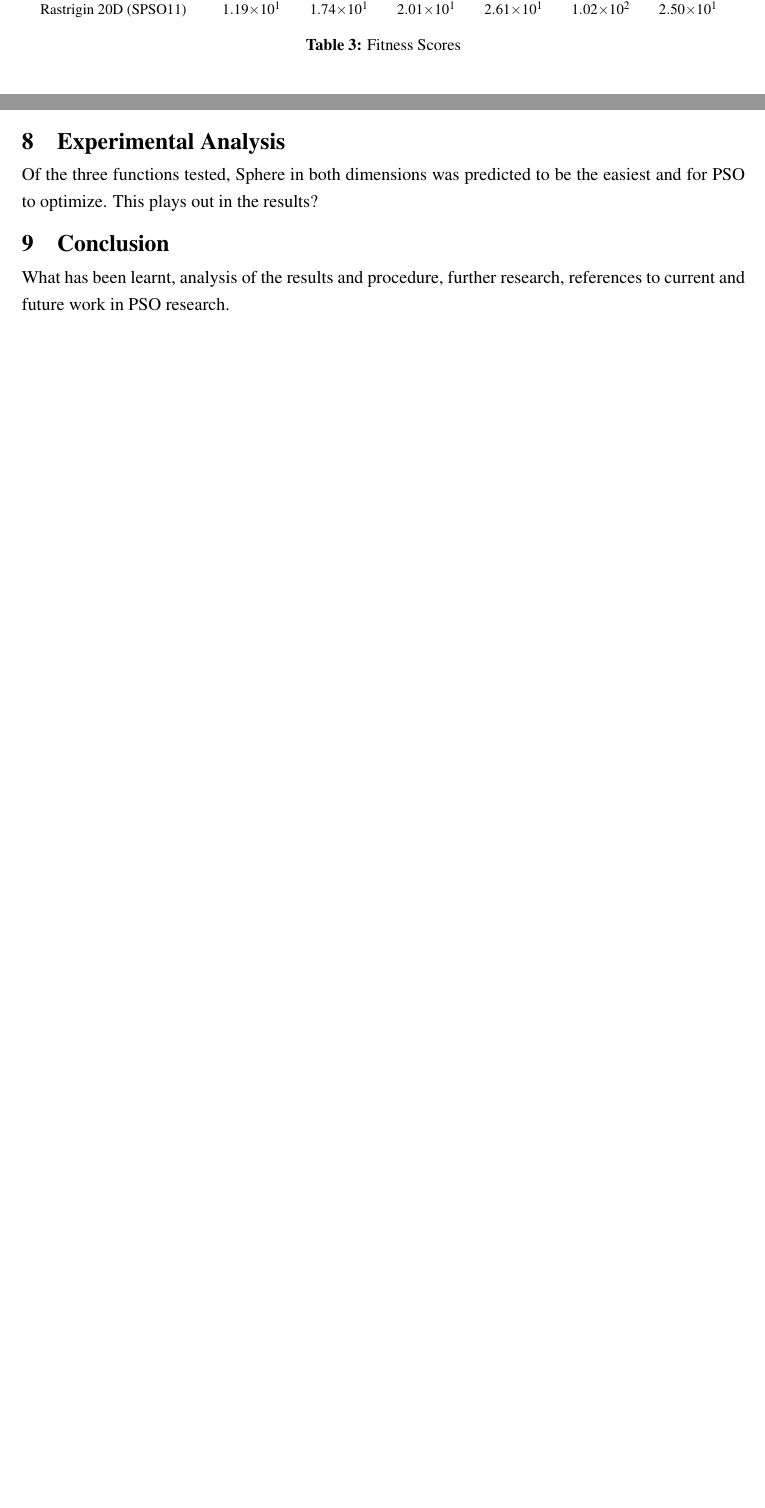
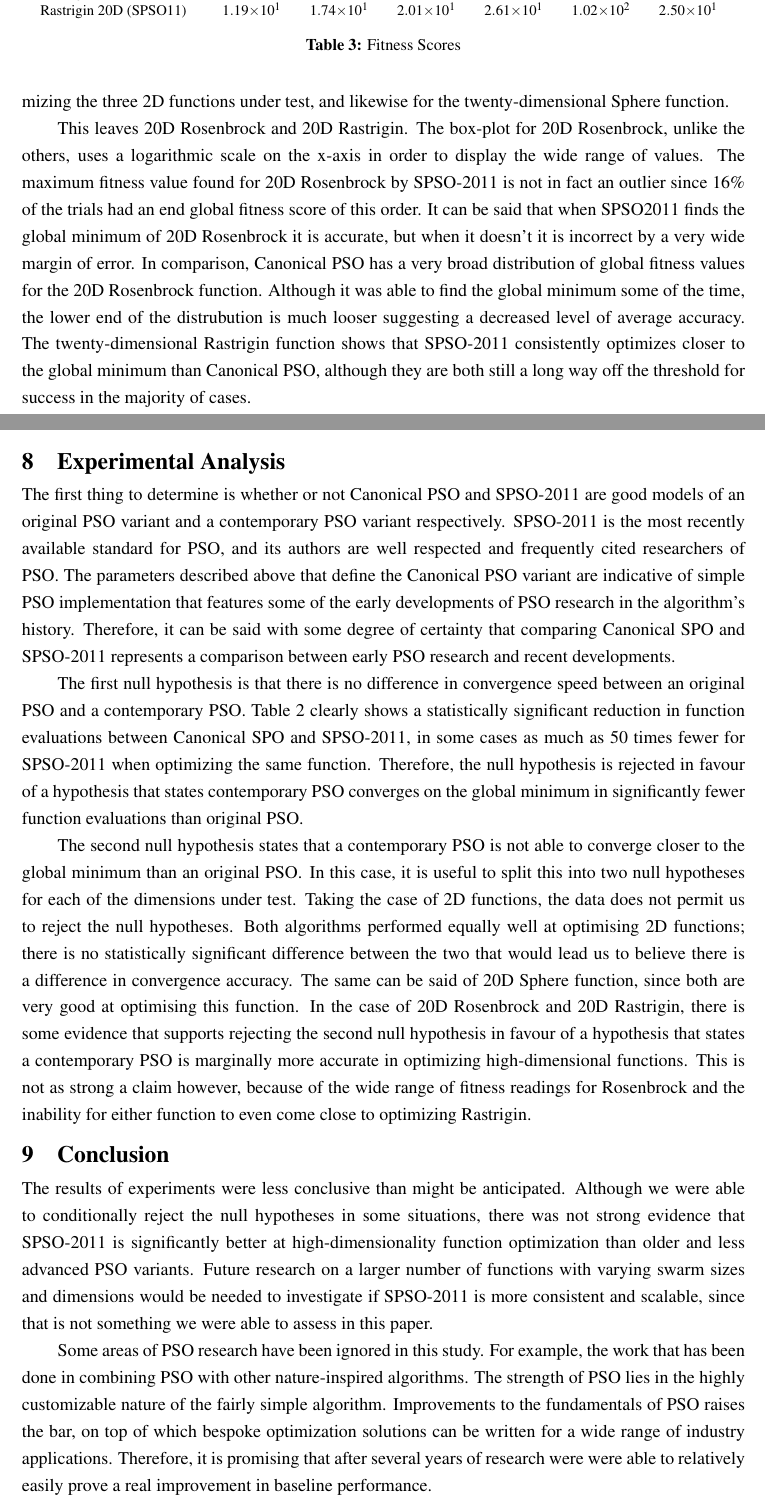
Before and after one commit to hale/pso_comparison, a LaTeX thesis (report_main/report_main.tex): two parts of pages 9 and 11 of 12 before the commit and two parts of pages 9 and 11 of 13 after it, joined at a grey line, cut so that both start at the same text, the shorter picture padded with empty space. Compiled offline with pdfLaTeX; a LaTeX package or settings file that is missing is left out.

Commit message:
Almost done.

```diff
--- a/report_main/report_main.tex
+++ b/report_main/report_main.tex
@@ -450,3 +467,19 @@ quickly optimize functions with a high number of dimensions.
+achieved when optimizing the three 2D functions under test, and likewise for the
+twenty-dimensional Sphere function.
+
+This leaves 20D Rosenbrock and 20D Rastrigin. The box-plot for 20D Rosenbrock,
+unlike the others, uses a logarithmic scale on the x-axis in order to display
+the wide range of values. The maximum fitness value found for 20D Rosenbrock by
+SPSO-2011 is not in fact an outlier since 16\% of the trials had an end global
+fitness score of this order.  It can be said that when SPSO2011 finds the global
+minimum of 20D Rosenbrock it is accurate, but when it doesn't it is incorrect by
+a very wide margin of error. In comparison, Canonical PSO has a very broad
+distribution of global fitness values for the 20D Rosenbrock function. Although
+it was able to find the global minimum some of the time, the lower end of the
+distrubution is much looser suggesting a decreased level of average accuracy.
+The twenty-dimensional Rastrigin function shows that SPSO-2011 consistently
+optimizes closer to the global minimum than Canonical PSO, although they are
+both still a long way off the threshold for success in the majority of cases.
 
 \begin{table}
 \centering
@@ -497,17 +530,58 @@ quickly optimize functions with a high number of dimensions.
 
 \section{Experimental Analysis}
 
-%Provide explanations for the observations above.
+The first thing to determine is whether or not Canonical PSO and SPSO-2011
+are good models of an original PSO variant and a contemporary PSO variant
+respectively. SPSO-2011 is the most recently available standard for
+PSO, and its authors are well respected and frequently cited researchers of PSO.
+The parameters described above that define the Canonical PSO variant are
+indicative of simple PSO implementation that features some of the early
+developments of PSO research in the algorithm's history. Therefore, it can be
+said with some degree of certainty that comparing Canonical SPO and SPSO-2011
+represents a comparison between early PSO research and recent developments.
 
-Of the three functions tested, Sphere in both dimensions was predicted to be the
-easiest and for PSO to optimize. This plays out in the results?
+The first null hypothesis is that there is no difference in convergence speed
+between an original PSO and a contemporary PSO. Table~\ref{tab:summary_data}
+clearly shows a statistically significant reduction in function evaluations
+between Canonical SPO and SPSO-2011, in some cases as much as 50 times fewer for
+SPSO-2011 when optimizing the same function. Therefore, the null hypothesis is
+rejected in favour of a hypothesis that states contemporary PSO converges on the
+global minimum in significantly fewer function evaluations than original PSO.
 
-
+The second null hypothesis states that a contemporary PSO is not able to
+converge closer to the global minimum than an original PSO\@. In this case, it is
+useful to split this into two null hypotheses for each of the dimensions under
+test. Taking the case of 2D functions, the data does not permit us to reject the
+null hypotheses. Both algorithms performed equally well at optimising 2D
+functions; there is no statistically significant difference between the two that
+would lead us to believe there is a difference in convergence accuracy. The same
+can be said of 20D Sphere function, since both are very good at optimising this
+function. In the case of 20D Rosenbrock and 20D Rastrigin, there is some
+evidence that supports rejecting the second null hypothesis in favour of a
+hypothesis that states a contemporary PSO is marginally more accurate in
+optimizing high-dimensional functions. This is not as strong a claim however,
+because of the wide range of fitness readings for Rosenbrock and the inability
+for either function to even come close to optimizing Rastrigin.
 
 \section{Conclusion}
 
-What has been learnt, analysis of the results and procedure, further research,
-references to current and future work in PSO research.
+The results of experiments were less conclusive than might be anticipated.
+Although we were able to conditionally reject the null hypotheses in some
+situations, there was not strong evidence that SPSO-2011 is significantly better
+at high-dimensionality function optimization than older and less advanced PSO
+variants. Future research on a larger number of functions with varying swarm
+sizes and dimensions would be needed to investigate if SPSO-2011 is more
+consistent and scalable, since that is not something we were able to assess in
+this paper.
+
+Some areas of PSO research have been ignored in this study. For example, the
+work that has been done in combining PSO with other nature-inspired algorithms.
+The strength of PSO lies in the highly customizable nature of the fairly simple
+algorithm.  Improvements to the fundamentals of PSO raises the bar, on top of
+which bespoke optimization solutions can be written for a wide range of industry
+applications. Therefore, it is promising that after several years of research
+were were able to relatively easily prove a real improvement in baseline
+performance.
 
 \bibliography{pso_comparison}
 
```
Also changed, not shown: report_main/boxplots.tex (+7 -2 lines), report_main/report_main.tex (83 more changed lines).
